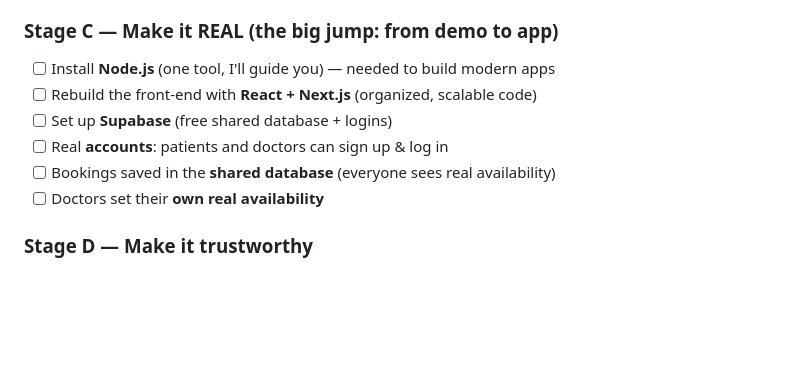
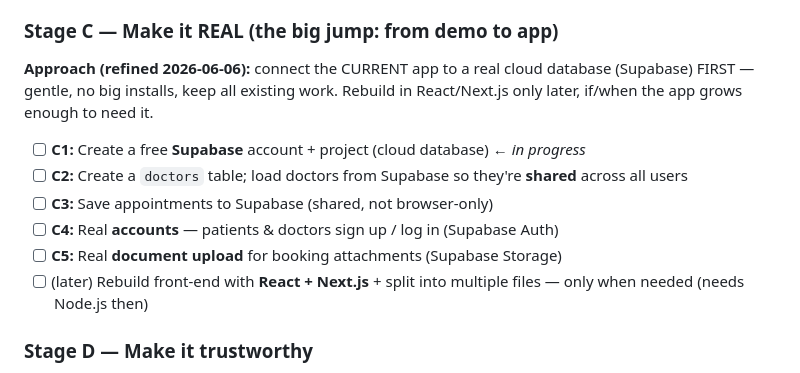
Before and after one commit to bashalak/doctolebanon, a Markdown page: PROJECT-PLAN.md, the part around the change. Drawn GitHub-style; blank space fills up the shorter version.

```diff
--- a/PROJECT-PLAN.md
+++ b/PROJECT-PLAN.md
@@ -78,12 +78,13 @@ Each step is a milestone. We check them off as we go. `[ ]` = todo, `[x]` = done
 - [ ] Open it on your phone — share with a friend
 
 ### Stage C — Make it REAL (the big jump: from demo to app)
-- [ ] Install **Node.js** (one tool, I'll guide you) — needed to build modern apps
-- [ ] Rebuild the front-end with **React + Next.js** (organized, scalable code)
-- [ ] Set up **Supabase** (free shared database + logins)
-- [ ] Real **accounts**: patients and doctors can sign up & log in
-- [ ] Bookings saved in the **shared database** (everyone sees real availability)
-- [ ] Doctors set their **own real availability**
+**Approach (refined 2026-06-06):** connect the CURRENT app to a real cloud database (Supabase) FIRST — gentle, no big installs, keep all existing work. Rebuild in React/Next.js only later, if/when the app grows enough to need it.
+- [ ] **C1:** Create a free **Supabase** account + project (cloud database) ← *in progress*
+- [ ] **C2:** Create a `doctors` table; load doctors from Supabase so they're **shared** across all users
+- [ ] **C3:** Save appointments to Supabase (shared, not browser-only)
+- [ ] **C4:** Real **accounts** — patients & doctors sign up / log in (Supabase Auth)
+- [ ] **C5:** Real **document upload** for booking attachments (Supabase Storage)
+- [ ] (later) Rebuild front-end with **React + Next.js** + split into multiple files — only when needed (needs Node.js then)
 
 ### Stage D — Make it trustworthy
 - [ ] **Email/SMS reminders** for appointments
```
Also changed, not shown: CONTEXT-FOR-CLAUDE.md (+6 -0 lines).
